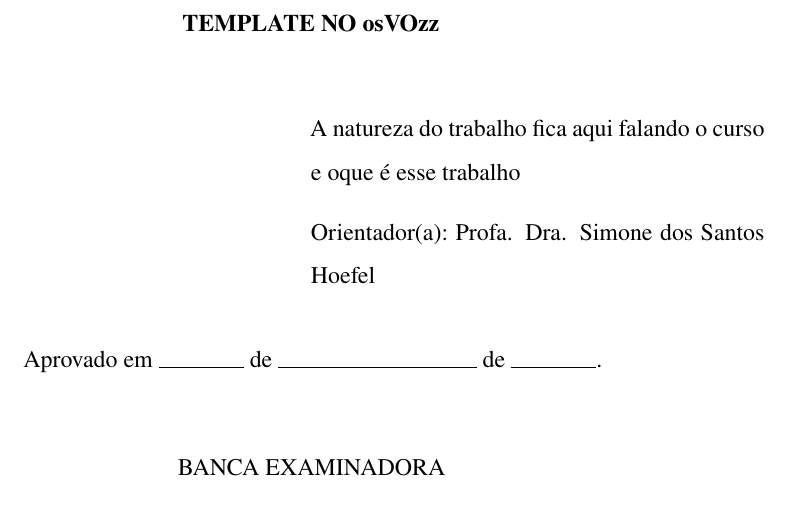
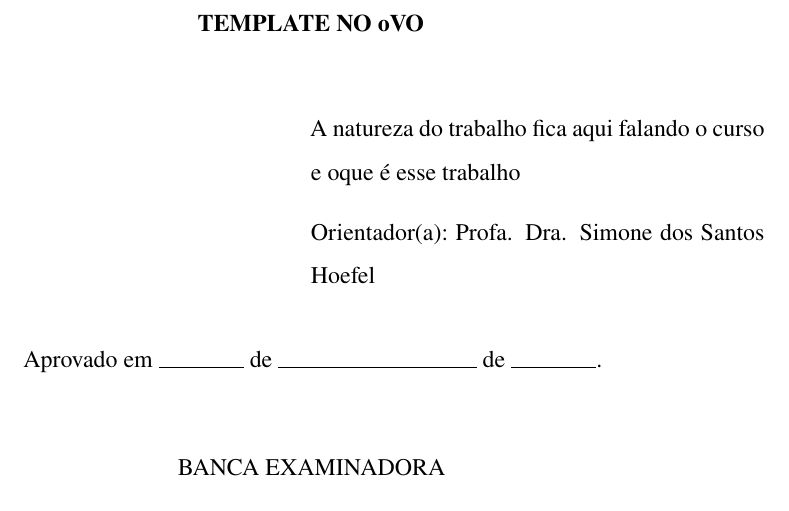
Before and after one commit to masthierryi/overleaf_Jr, a LaTeX thesis (TEMPLATE_V2/template-duplicado/main.tex): part of page 3 of 39, cut so that both start at the same text. Compiled offline with XeLaTeX; a missing font is replaced by an installed copy or a similar font.

Commit message:
modified:   TEMPLATE_V2/template-duplicado/main.tex

```diff
--- a/TEMPLATE_V2/template-duplicado/main.tex
+++ b/TEMPLATE_V2/template-duplicado/main.tex
@@ -67,7 +67,7 @@
 
 % COVERS DATA ----------------------------------------------
 \orientador{Profa. Dra. Simone dos Santos Hoefel} % Professor name
-\titulo{TEMPLATE NO osVOzz} % Title
+\titulo{TEMPLATE NO oVO} % Title
 \autor{Slepton \\ Masthierryi} % Author name
 \local{TERESINA $-$ PI} % Local
 \preambulo{ A natureza do trabalho fica aqui falando o curso e oque é esse trabalho} % Work nature text
```
